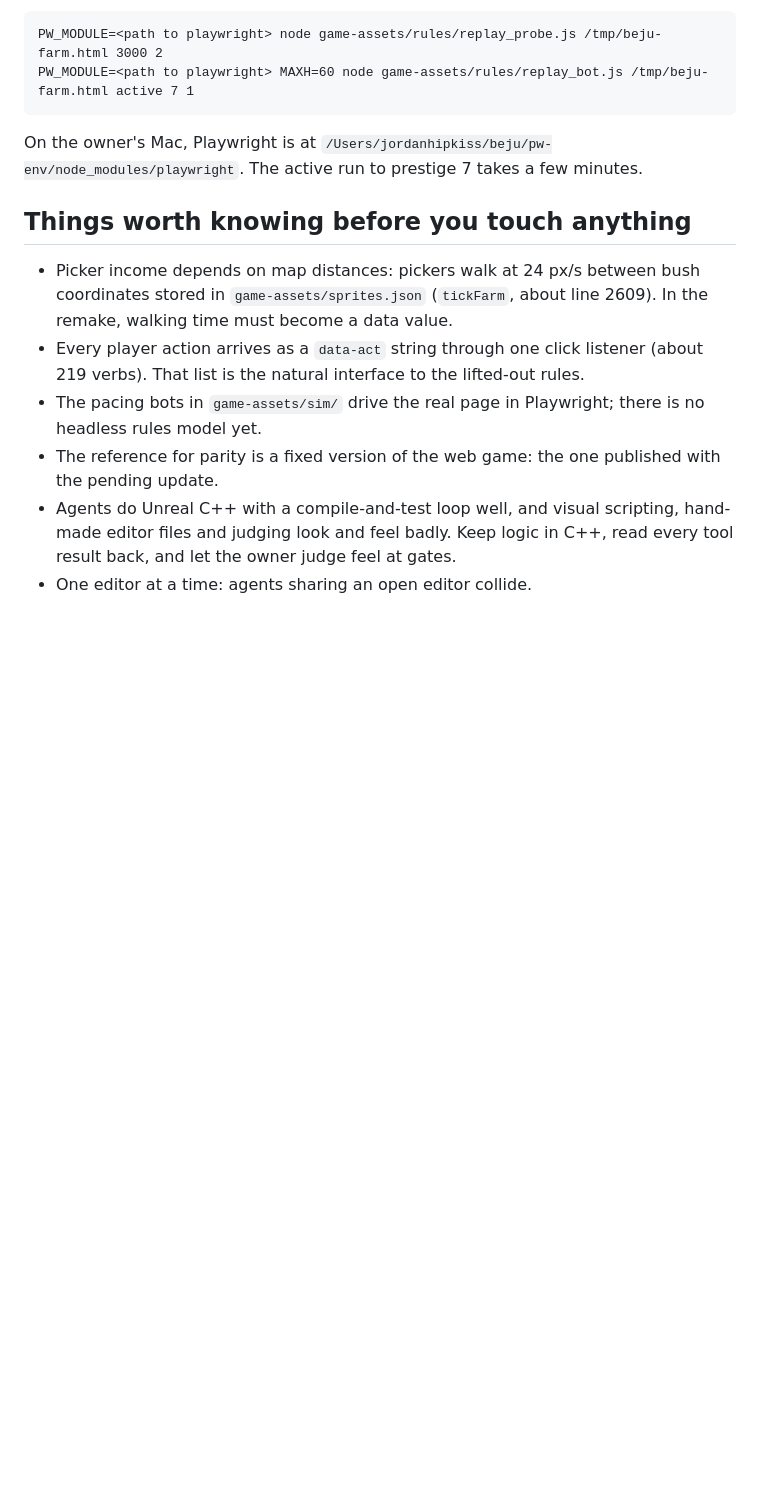
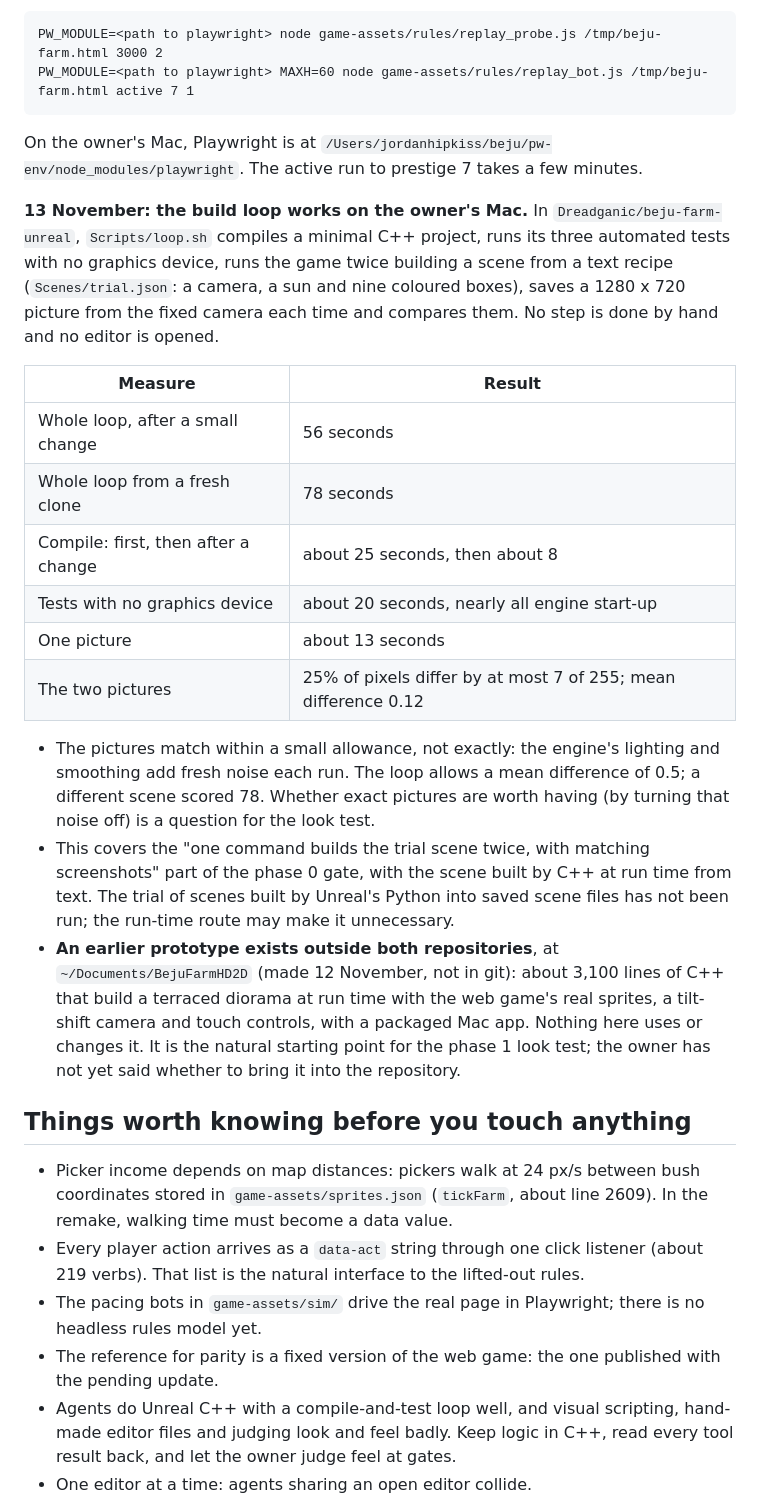
Before and after one commit to Dreadganic/website-design, a Markdown page: docs/unreal-remake/README.md, the part around one of its changes. Rendered like a GitHub page; blank space fills up the shorter version.

Commit message:
Unreal remake phase 0: the build loop works on the owner's Mac
Co-Authored-By: Claude Fable 5.2 <noreply@anthropic.com>

```diff
--- a/docs/unreal-remake/README.md
+++ b/docs/unreal-remake/README.md
@@ -74,6 +74,21 @@ PW_MODULE=<path to playwright> MAXH=60 node game-assets/rules/replay_bot.js /tmp
 
 On the owner's Mac, Playwright is at `/Users/jordanhipkiss/beju/pw-env/node_modules/playwright`. The active run to prestige 7 takes a few minutes.
 
+**13 November: the build loop works on the owner's Mac.** In `Dreadganic/beju-farm-unreal`, `Scripts/loop.sh` compiles a minimal C++ project, runs its three automated tests with no graphics device, runs the game twice building a scene from a text recipe (`Scenes/trial.json`: a camera, a sun and nine coloured boxes), saves a 1280 x 720 picture from the fixed camera each time and compares them. No step is done by hand and no editor is opened.
+
+| Measure | Result |
+| --- | --- |
+| Whole loop, after a small change | 56 seconds |
+| Whole loop from a fresh clone | 78 seconds |
+| Compile: first, then after a change | about 25 seconds, then about 8 |
+| Tests with no graphics device | about 20 seconds, nearly all engine start-up |
+| One picture | about 13 seconds |
+| The two pictures | 25% of pixels differ by at most 7 of 255; mean difference 0.12 |
+
+- The pictures match within a small allowance, not exactly: the engine's lighting and smoothing add fresh noise each run. The loop allows a mean difference of 0.5; a different scene scored 78. Whether exact pictures are worth having (by turning that noise off) is a question for the look test.
+- This covers the "one command builds the trial scene twice, with matching screenshots" part of the phase 0 gate, with the scene built by C++ at run time from text. The trial of scenes built by Unreal's Python into saved scene files has not been run; the run-time route may make it unnecessary.
+- **An earlier prototype exists outside both repositories**, at `~/Documents/BejuFarmHD2D` (made 12 November, not in git): about 3,100 lines of C++ that build a terraced diorama at run time with the web game's real sprites, a tilt-shift camera and touch controls, with a packaged Mac app. Nothing here uses or changes it. It is the natural starting point for the phase 1 look test; the owner has not yet said whether to bring it into the repository.
+
 ## Things worth knowing before you touch anything
 
 - Picker income depends on map distances: pickers walk at 24 px/s between bush coordinates stored in `game-assets/sprites.json` (`tickFarm`, about line 2609). In the remake, walking time must become a data value.
```
Also changed, not shown: other parts of docs/unreal-remake/README.md (+2 -2 lines).
